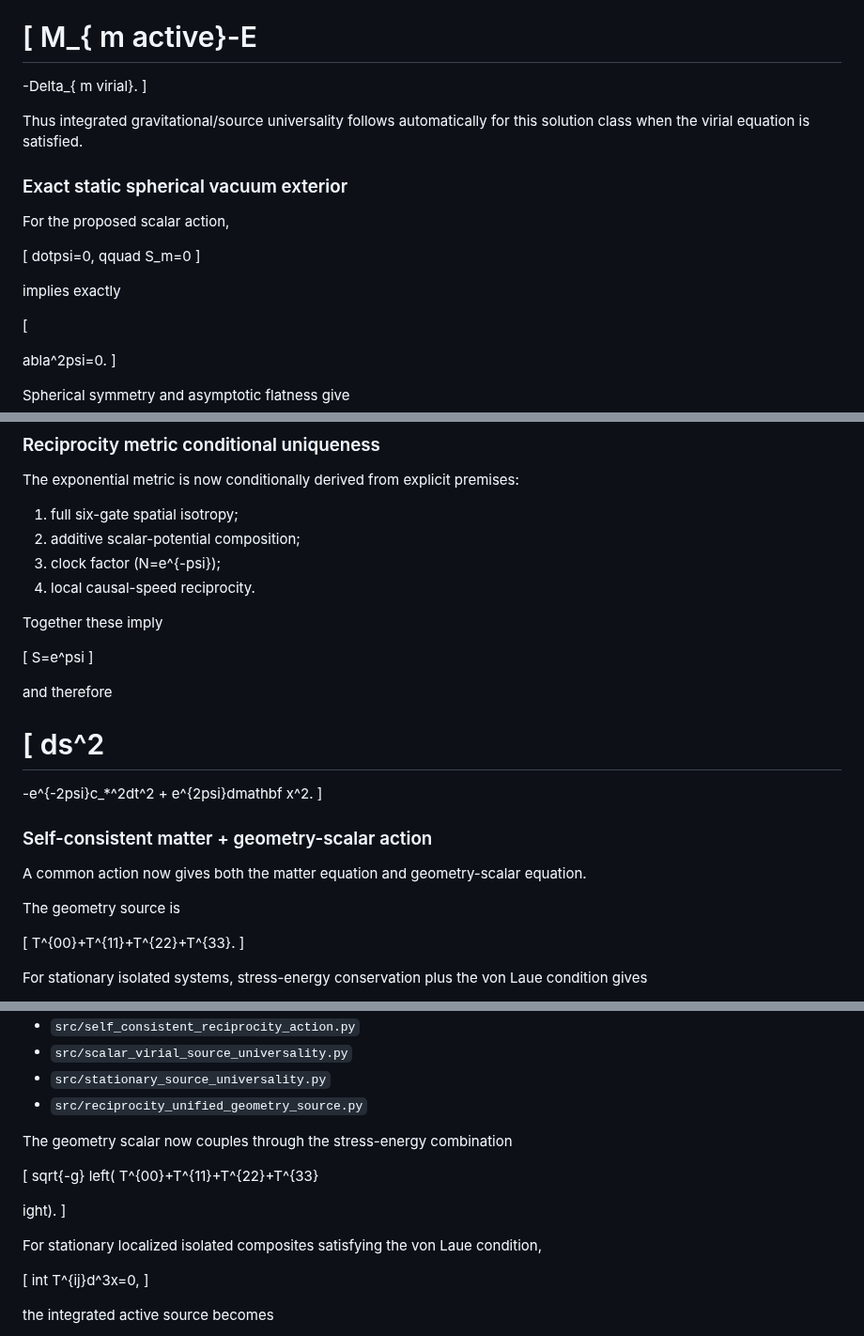
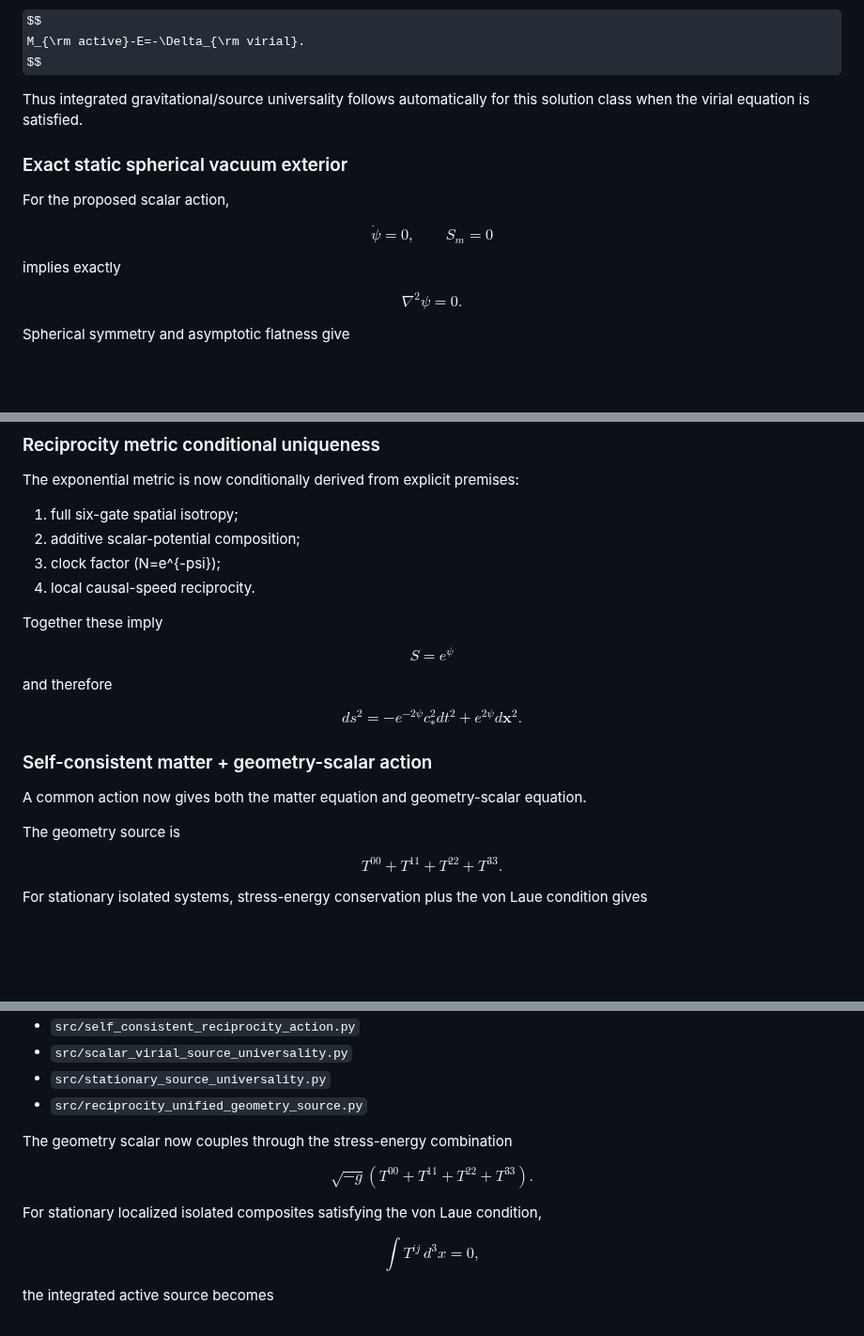
Before and after one commit to QuantumInquisitor/universal-matrix, a Markdown page: docs/physics_stack_status_2026-09.md, 3 parts joined by grey strips. Shown at 94% size. Drawn GitHub-style; some formulas as TeX source; blank space fills up the shorter version.

Commit message:
Restore physics status scientific notation

```diff
--- a/docs/physics_stack_status_2026-09.md
+++ b/docs/physics_stack_status_2026-09.md
@@ -649,13 +618,9 @@ m active}=E.
 
 Equivalently,
 
-[
-M_{
-m active}-E
-=
--Delta_{
-m virial}.
-]
+$$
+M_{\rm active}-E=-\Delta_{\rm virial}.
+$$
 
 Thus integrated gravitational/source universality follows automatically for
 this solution class when the virial equation is satisfied.
@@ -664,18 +629,15 @@ this solution class when the virial equation is satisfied.
 
 For the proposed scalar action,
 
-[
-dotpsi=0,
-qquad
-S_m=0
-]
+$$
+\dot\psi=0,\qquad S_m=0
+$$
 
 implies exactly
 
-[
-
-abla^2psi=0.
-]
+$$
+\nabla^2\psi=0.
+$$
 
 Spherical symmetry and asymptotic flatness give
 
@@ -715,19 +675,15 @@ The exponential metric is now conditionally derived from explicit premises:
 
 Together these imply
 
-[
-S=e^psi
-]
+$$
+S=e^\psi
+$$
 
 and therefore
 
-[
-ds^2
-=
--e^{-2psi}c_*^2dt^2
-+
-e^{2psi}dmathbf x^2.
-]
+$$
+ds^2=-e^{-2\psi}c_*^2dt^2+e^{2\psi}d\mathbf x^2.
+$$
 
 ### Self-consistent matter + geometry-scalar action
 
@@ -735,9 +691,9 @@ A common action now gives both the matter equation and geometry-scalar equation.
 
 The geometry source is
 
-[
+$$
 T^{00}+T^{11}+T^{22}+T^{33}.
-]
+$$
 
 For stationary isolated systems, stress-energy conservation plus the von Laue
 condition gives
@@ -952,19 +835,15 @@ Modules:
 
 The geometry scalar now couples through the stress-energy combination
 
-[
-sqrt{-g}
-left(
-T^{00}+T^{11}+T^{22}+T^{33}
-
-ight).
-]
+$$
+\sqrt{-g}\left(T^{00}+T^{11}+T^{22}+T^{33}\right).
+$$
 
 For stationary localized isolated composites satisfying the von Laue condition,
 
-[
-int T^{ij}d^3x=0,
-]
+$$
+\int T^{ij}\,d^3x=0,
+$$
 
 the integrated active source becomes
 
```
Also changed, not shown: other parts of docs/physics_stack_status_2026-09.md (+204 -483 lines).
